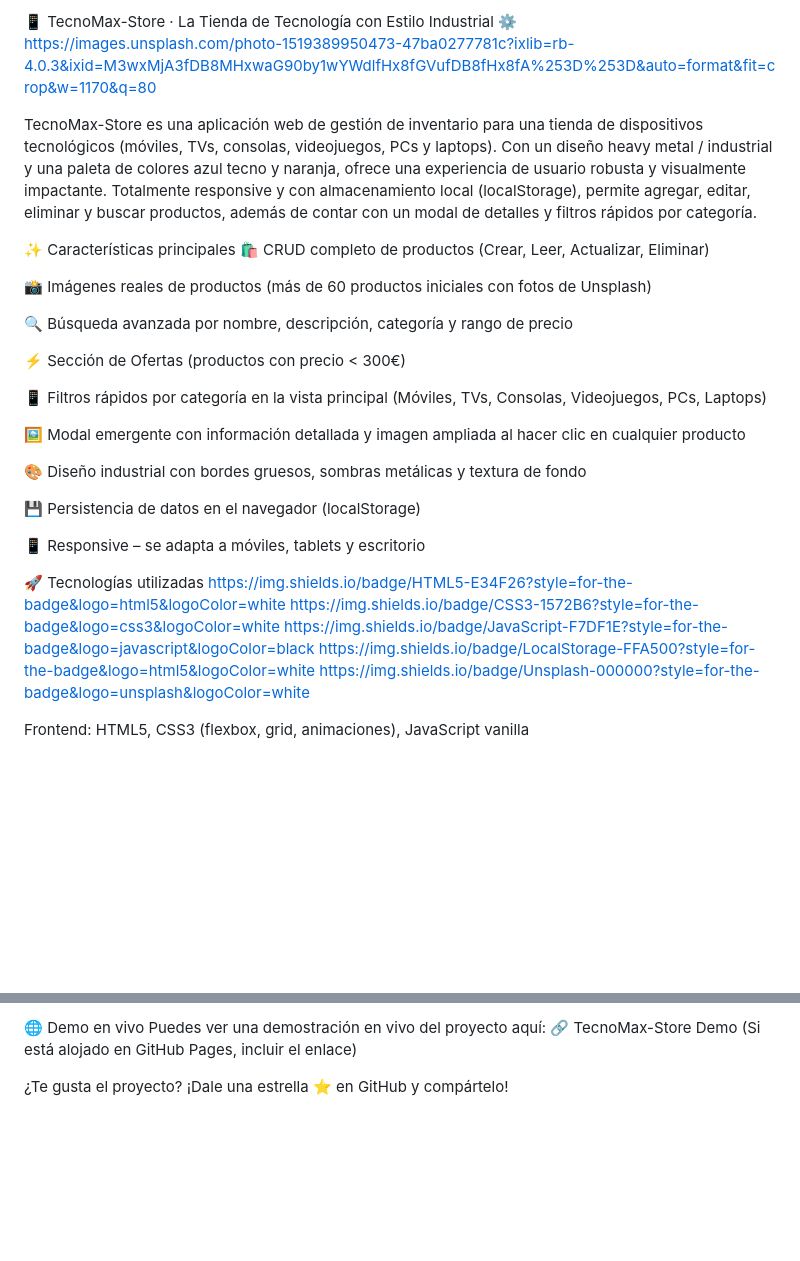
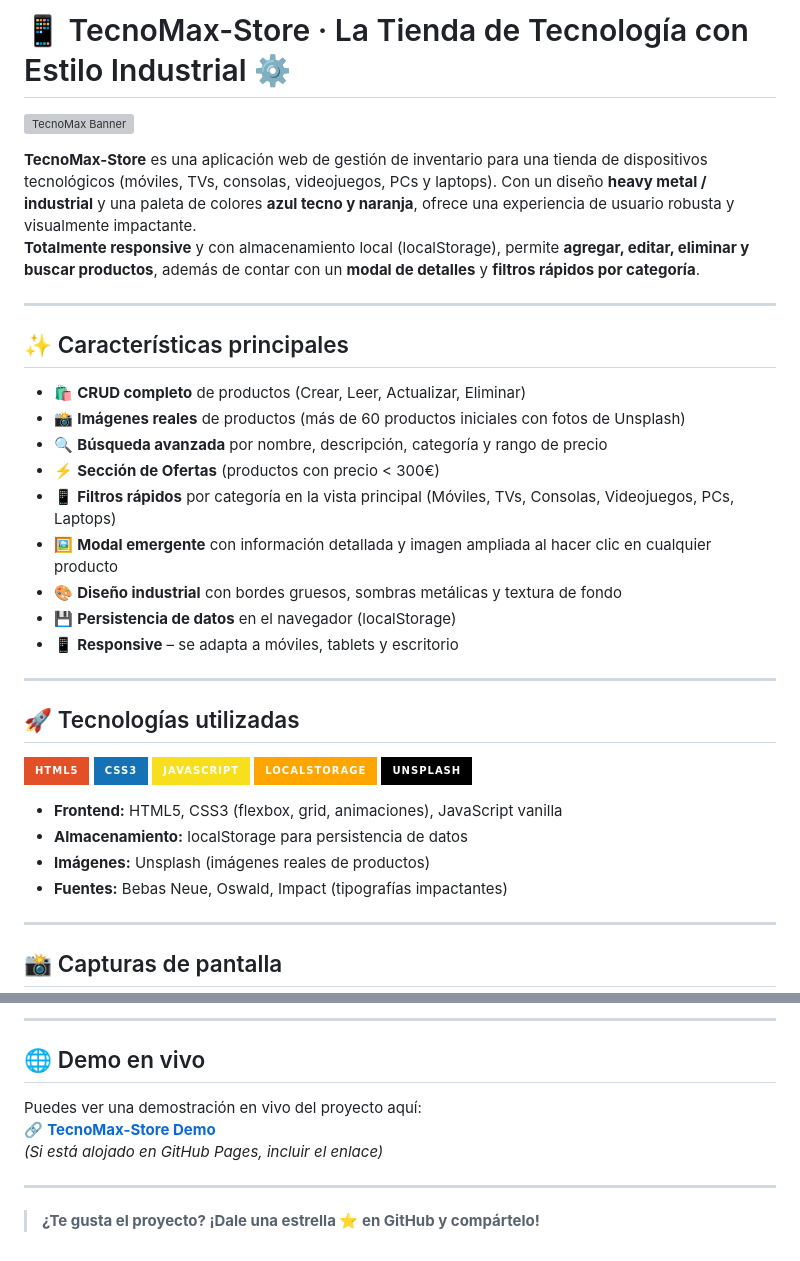
Before and after one commit to Akendri21/TMS, a Markdown page: README.md, 2 parts joined by grey strips. Rendered like a GitHub page; badges without logos; blank space fills up the shorter version; grey boxes are pictures that could not be loaded.

Commit message:
Improve README formatting and add images
Updated README.md to enhance formatting and add images.

```diff
--- a/README.md
+++ b/README.md
@@ -1,34 +1,41 @@
-📱 TecnoMax-Store · La Tienda de Tecnología con Estilo Industrial ⚙️
-https://images.unsplash.com/photo-1519389950473-47ba0277781c?ixlib=rb-4.0.3&ixid=M3wxMjA3fDB8MHxwaG90by1wYWdlfHx8fGVufDB8fHx8fA%253D%253D&auto=format&fit=crop&w=1170&q=80
+# 📱 TecnoMax-Store · La Tienda de Tecnología con Estilo Industrial ⚙️
 
-TecnoMax-Store es una aplicación web de gestión de inventario para una tienda de dispositivos tecnológicos (móviles, TVs, consolas, videojuegos, PCs y laptops). Con un diseño heavy metal / industrial y una paleta de colores azul tecno y naranja, ofrece una experiencia de usuario robusta y visualmente impactante.
-Totalmente responsive y con almacenamiento local (localStorage), permite agregar, editar, eliminar y buscar productos, además de contar con un modal de detalles y filtros rápidos por categoría.
+![TecnoMax Banner](https://images.unsplash.com/photo-1519389950473-47ba0277781c?ixlib=rb-4.0.3&ixid=M3wxMjA3fDB8MHxwaG90by1wYWdlfHx8fGVufDB8fHx8fA%3D%3D&auto=format&fit=crop&w=1170&q=80)
 
-✨ Características principales
-🛍️ CRUD completo de productos (Crear, Leer, Actualizar, Eliminar)
 
-📸 Imágenes reales de productos (más de 60 productos iniciales con fotos de Unsplash)
+**TecnoMax-Store** es una aplicación web de gestión de inventario para una tienda de dispositivos tecnológicos (móviles, TVs, consolas, videojuegos, PCs y laptops). Con un diseño **heavy metal / industrial** y una paleta de colores **azul tecno y naranja**, ofrece una experiencia de usuario robusta y visualmente impactante.
+**Totalmente responsive** y con almacenamiento local (localStorage), permite **agregar, editar, eliminar y buscar productos**, además de contar con un **modal de detalles** y **filtros rápidos por categoría**.
 
-🔍 Búsqueda avanzada por nombre, descripción, categoría y rango de precio
+---
 
-⚡ Sección de Ofertas (productos con precio < 300€)
+## ✨ Características principales
 
-📱 Filtros rápidos por categoría en la vista principal (Móviles, TVs, Consolas, Videojuegos, PCs, Laptops)
+- 🛍️ **CRUD completo** de productos (Crear, Leer, Actualizar, Eliminar)
+- 📸 **Imágenes reales** de productos (más de 60 productos iniciales con fotos de Unsplash)
+- 🔍 **Búsqueda avanzada** por nombre, descripción, categoría y rango de precio
+- ⚡ **Sección de Ofertas** (productos con precio < 300€)
+- 📱 **Filtros rápidos** por categoría en la vista principal (Móviles, TVs, Consolas, Videojuegos, PCs, Laptops)
+- 🖼️ **Modal emergente** con información detallada y imagen ampliada al hacer clic en cualquier producto
+- 🎨 **Diseño industrial** con bordes gruesos, sombras metálicas y textura de fondo
+- 💾 **Persistencia de datos** en el navegador (localStorage)
+- 📱 **Responsive** – se adapta a móviles, tablets y escritorio
 
-🖼️ Modal emergente con información detallada y imagen ampliada al hacer clic en cualquier producto
+---
 
-🎨 Diseño industrial con bordes gruesos, sombras metálicas y textura de fondo
+## 🚀 Tecnologías utilizadas
 
-💾 Persistencia de datos en el navegador (localStorage)
+![HTML5](https://img.shields.io/badge/HTML5-E34F26?style=for-the-badge&logo=html5&logoColor=white)
+![CSS3](https://img.shields.io/badge/CSS3-1572B6?style=for-the-badge&logo=css3&logoColor=white)
+![JavaScript](https://img.shields.io/badge/JavaScript-F7DF1E?style=for-the-badge&logo=javascript&logoColor=black)
+![LocalStorage](https://img.shields.io/badge/LocalStorage-FFA500?style=for-the-badge&logo=html5&logoColor=white)
+![Unsplash](https://img.shields.io/badge/Unsplash-000000?style=for-the-badge&logo=unsplash&logoColor=white)
 
-📱 Responsive – se adapta a móviles, tablets y escritorio
+- **Frontend:** HTML5, CSS3 (flexbox, grid, animaciones), JavaScript vanilla
+- **Almacenamiento:** localStorage para persistencia de datos
+- **Imágenes:** Unsplash (imágenes reales de productos)
+- **Fuentes:** Bebas Neue, Oswald, Impact (tipografías impactantes)
 
-🚀 Tecnologías utilizadas
-https://img.shields.io/badge/HTML5-E34F26?style=for-the-badge&logo=html5&logoColor=white
-https://img.shields.io/badge/CSS3-1572B6?style=for-the-badge&logo=css3&logoColor=white
-https://img.shields.io/badge/JavaScript-F7DF1E?style=for-the-badge&logo=javascript&logoColor=black
-https://img.shields.io/badge/LocalStorage-FFA500?style=for-the-badge&logo=html5&logoColor=white
-https://img.shields.io/badge/Unsplash-000000?style=for-the-badge&logo=unsplash&logoColor=white
+---
 
-Frontend: HTML5, CSS3 (flexbox, grid, animaciones), JavaScript vanilla
+## 📸 Capturas de pantalla
 
@@ -91,7 +104,12 @@ https://img.shields.io/badge/Instagram-E4405F?style=for-the-badge&logo=instagram
 
-🌐 Demo en vivo
+---
+
+## 🌐 Demo en vivo
+
 Puedes ver una demostración en vivo del proyecto aquí:
-🔗 TecnoMax-Store Demo
-(Si está alojado en GitHub Pages, incluir el enlace)
+🔗 [**TecnoMax-Store Demo**](https://tu-dominio.github.io/tecnomax-store)
+*(Si está alojado en GitHub Pages, incluir el enlace)*
 
-¿Te gusta el proyecto? ¡Dale una estrella ⭐ en GitHub y compártelo!
+---
+
+> **¿Te gusta el proyecto? ¡Dale una estrella ⭐ en GitHub y compártelo!**
```
Also changed, not shown: other parts of README.md (+38 -32 lines).
